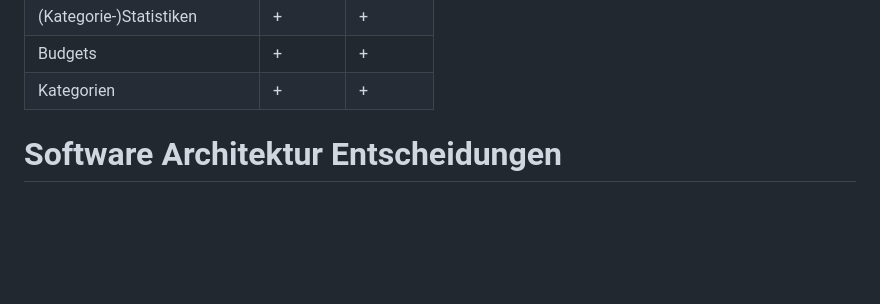
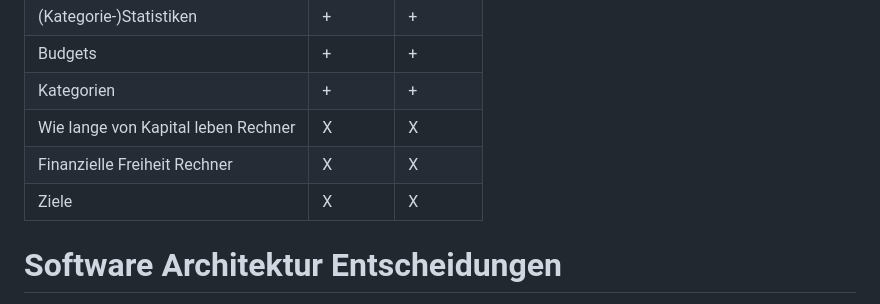
Before and after one commit to Marcel9494/Moneybook, a Markdown page: README.md, the part around the change. Rendered like a GitHub page; blank space fills up the shorter version.

Commit message:
Update README.md
Neue Features (Rechner & Ziele) in Liste hinzugefügt. Aktuell in Arbeit.

```diff
--- a/README.md
+++ b/README.md
@@ -46,6 +46,9 @@ Konten   | +   | +
 (Kategorie-)Statistiken   | +   | +
 Budgets   | +   | +
 Kategorien   | +   | +
+Wie lange von Kapital leben Rechner   | X   | X
+Finanzielle Freiheit Rechner   | X   | X
+Ziele   | X   | X
 
 
 # Software Architektur Entscheidungen
```
